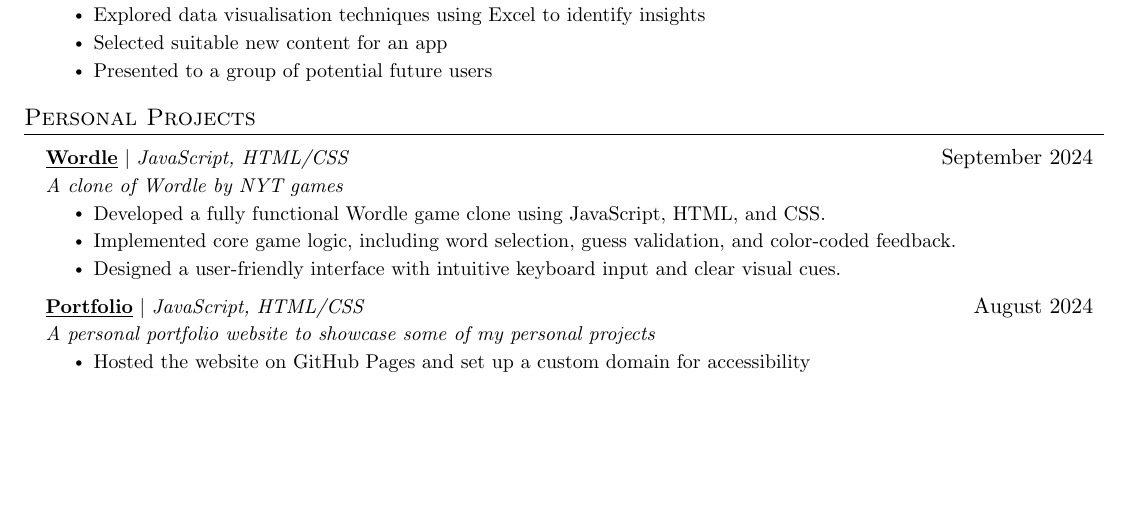
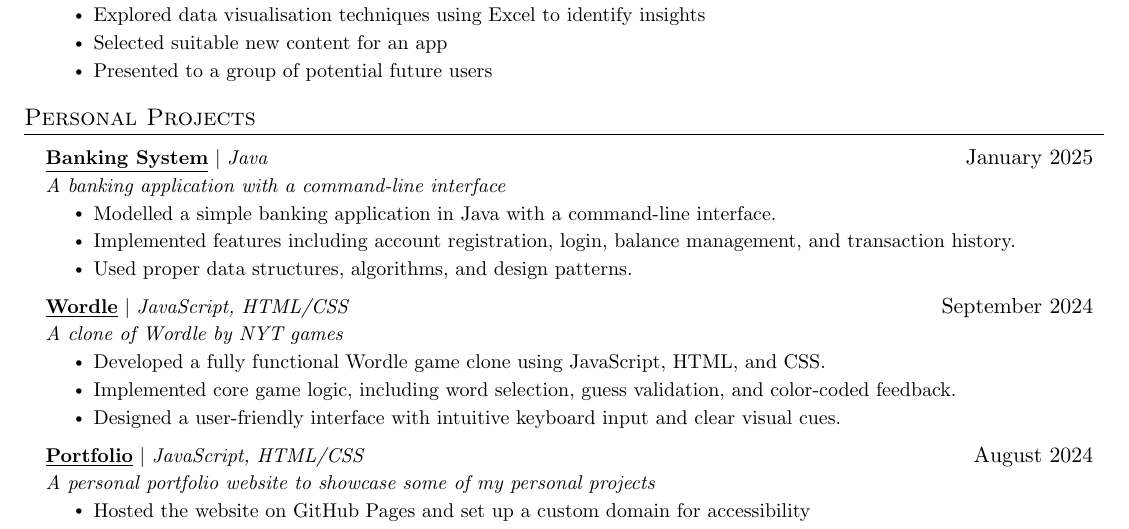
Before and after one commit to vsharha/Resume, a LaTeX document (Viktor Sharha.tex): part of the page, cut so that both start at the same text, the shorter picture padded with empty space. Compiled offline with pdfLaTeX.

Commit message:
added java banking system

```diff
--- a/Viktor Sharha.tex
+++ b/Viktor Sharha.tex
@@ -167,6 +167,13 @@
 \section{Personal Projects}
 \resumeSubHeadingListStart
 \resumeProjectHeading
+{\textbf{\href{https://github.com/vsharha/Java-Banking-System}{\underline{Banking System}}} $|$ \emph{Java}}{January 2025}{A banking application with a command-line interface}
+\resumeItemListStart
+\resumeItem{Modelled a simple banking application in Java with a command-line interface.}
+\resumeItem{Implemented features including account registration, login, balance management, and transaction history.}
+\resumeItem{Used proper data structures, algorithms, and design patterns.}
+\resumeItemListEnd
+\resumeProjectHeading
 {\textbf{\href{https://vsharha.github.io/Wordle/}{\underline{Wordle}}} $|$ \emph{JavaScript, HTML/CSS}}{September 2024}{A clone of Wordle by NYT games}
 \resumeItemListStart
 \resumeItem{Developed a fully functional Wordle game clone using JavaScript, HTML, and CSS.}
```
Also changed, not shown: Viktor Sharha.pdf, 3 other files.
